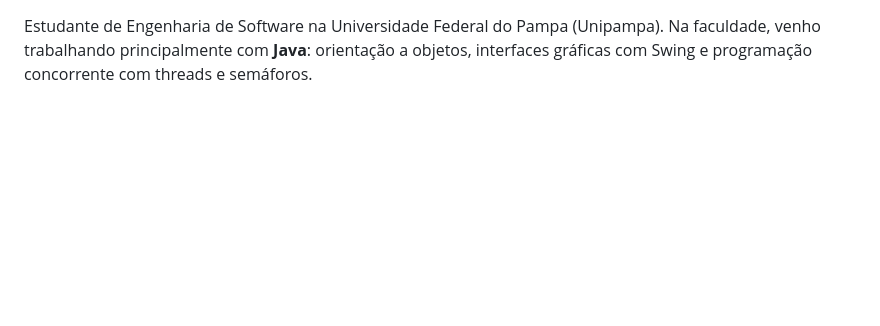
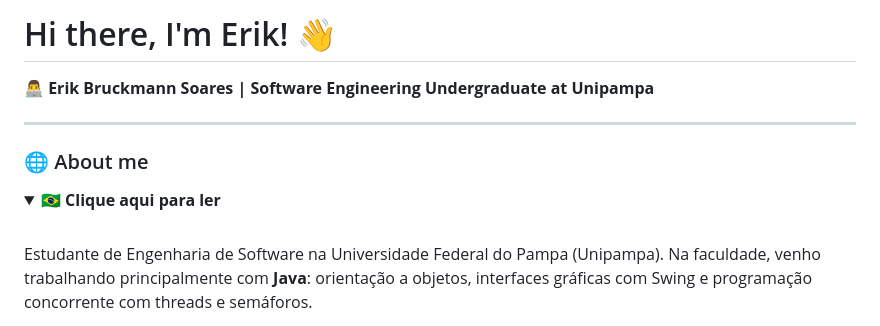
Before and after one commit to Erikbruckmann1/Erikbruckmann1, a Markdown page: README.md, the part around the change. GitHub-like rendering; folded sections open; blank space fills up the shorter version.

```diff
--- a/README.md
+++ b/README.md
@@ -1,3 +1,15 @@
+# Hi there, I'm Erik! 👋
+
+👨‍💻 **Erik Bruckmann Soares | Software Engineering Undergraduate at Unipampa**
+
+---
+
+### 🌐 About me
+
+<details>
+<summary>🇧🇷 <b>Clique aqui para ler</b></summary>
+<br>
+
 Estudante de Engenharia de Software na Universidade Federal do Pampa (Unipampa). Na faculdade, venho trabalhando principalmente com **Java**: orientação a objetos, interfaces gráficas com Swing e programação concorrente com threads e semáforos.
 
 Também tenho me aprofundado em **Engenharia de Software Seguro**, com modelagem de ameaças (STRIDE), análise de riscos (NIST CSF 2.0), requisitos de código seguro (OWASP ASVS) e verificação de vulnerabilidades com o OWASP ZAP.
```
